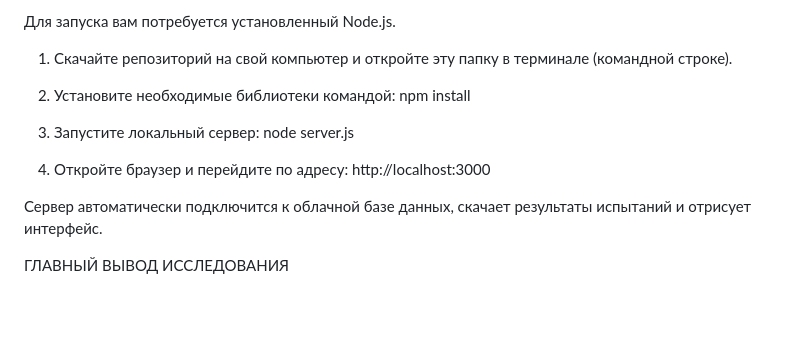
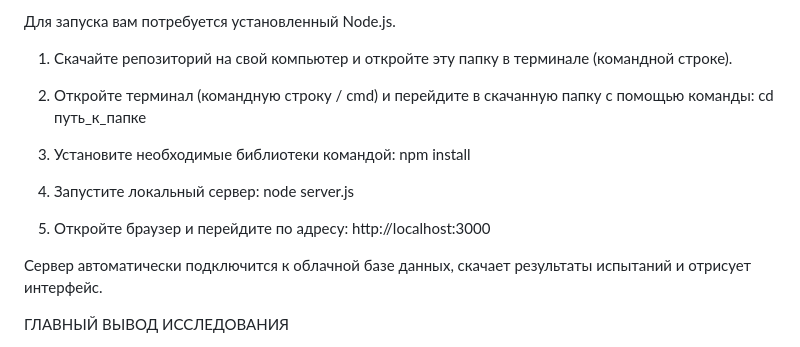
Before and after one commit to hiperpogg/pla-predict-platform, a Markdown page: readme.md, the part around the change. Drawn GitHub-style; blank space fills up the shorter version.

```diff
--- a/readme.md
+++ b/readme.md
@@ -26,13 +26,16 @@ https://pla-project.onrender.com
 Для запуска вам потребуется установленный Node.js.
 
 1. Скачайте репозиторий на свой компьютер и откройте эту папку в терминале (командной строке).
-2. Установите необходимые библиотеки командой:
+2. Откройте терминал (командную строку / cmd) и перейдите в скачанную папку с помощью команды:
+   cd путь_к_папке
+
+3. Установите необходимые библиотеки командой:
    npm install
 
-3. Запустите локальный сервер:
+4. Запустите локальный сервер:
    node server.js
 
-4. Откройте браузер и перейдите по адресу:
+5. Откройте браузер и перейдите по адресу:
    http://localhost:3000
 
 Сервер автоматически подключится к облачной базе данных, скачает результаты испытаний и отрисует интерфейс.
```
